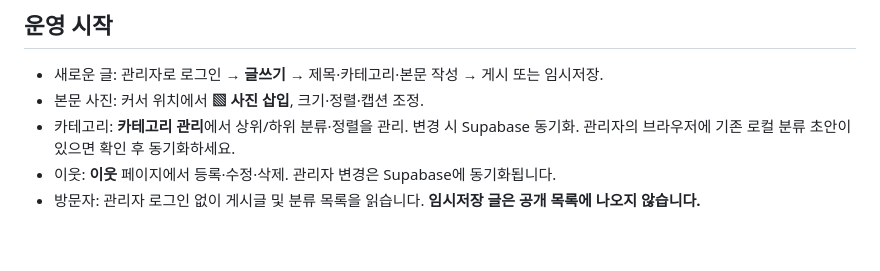
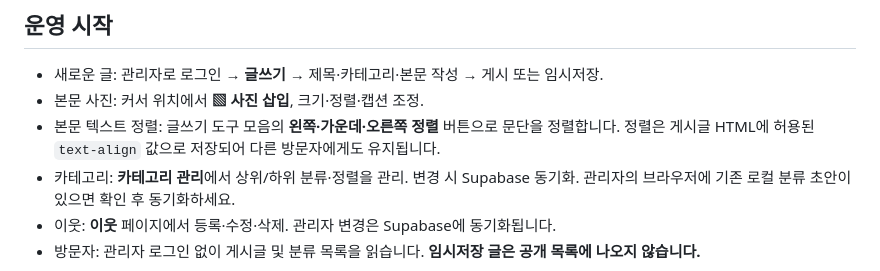
Before and after one commit to FreiJYun/LIBER, a Markdown page: README.md, the part around the change. GitHub-like rendering; blank space fills up the shorter version.

Commit message:
docs: explain persistent paragraph alignment controls

```diff
--- a/README.md
+++ b/README.md
@@ -38,6 +38,7 @@ LIBER는 **GitHub Pages(화면) + Supabase(게시글·카테고리·이웃·설
 
 - 새로운 글: 관리자로 로그인 → **글쓰기** → 제목·카테고리·본문 작성 → 게시 또는 임시저장.
 - 본문 사진: 커서 위치에서 **▧ 사진 삽입**, 크기·정렬·캡션 조정.
+- 본문 텍스트 정렬: 글쓰기 도구 모음의 **왼쪽·가운데·오른쪽 정렬** 버튼으로 문단을 정렬합니다. 정렬은 게시글 HTML에 허용된 `text-align` 값으로 저장되어 다른 방문자에게도 유지됩니다.
 - 카테고리: **카테고리 관리**에서 상위/하위 분류·정렬을 관리. 변경 시 Supabase 동기화. 관리자의 브라우저에 기존 로컬 분류 초안이 있으면 확인 후 동기화하세요.
 - 이웃: **이웃** 페이지에서 등록·수정·삭제. 관리자 변경은 Supabase에 동기화됩니다.
 - 방문자: 관리자 로그인 없이 게시글 및 분류 목록을 읽습니다. **임시저장 글은 공개 목록에 나오지 않습니다.**
```
